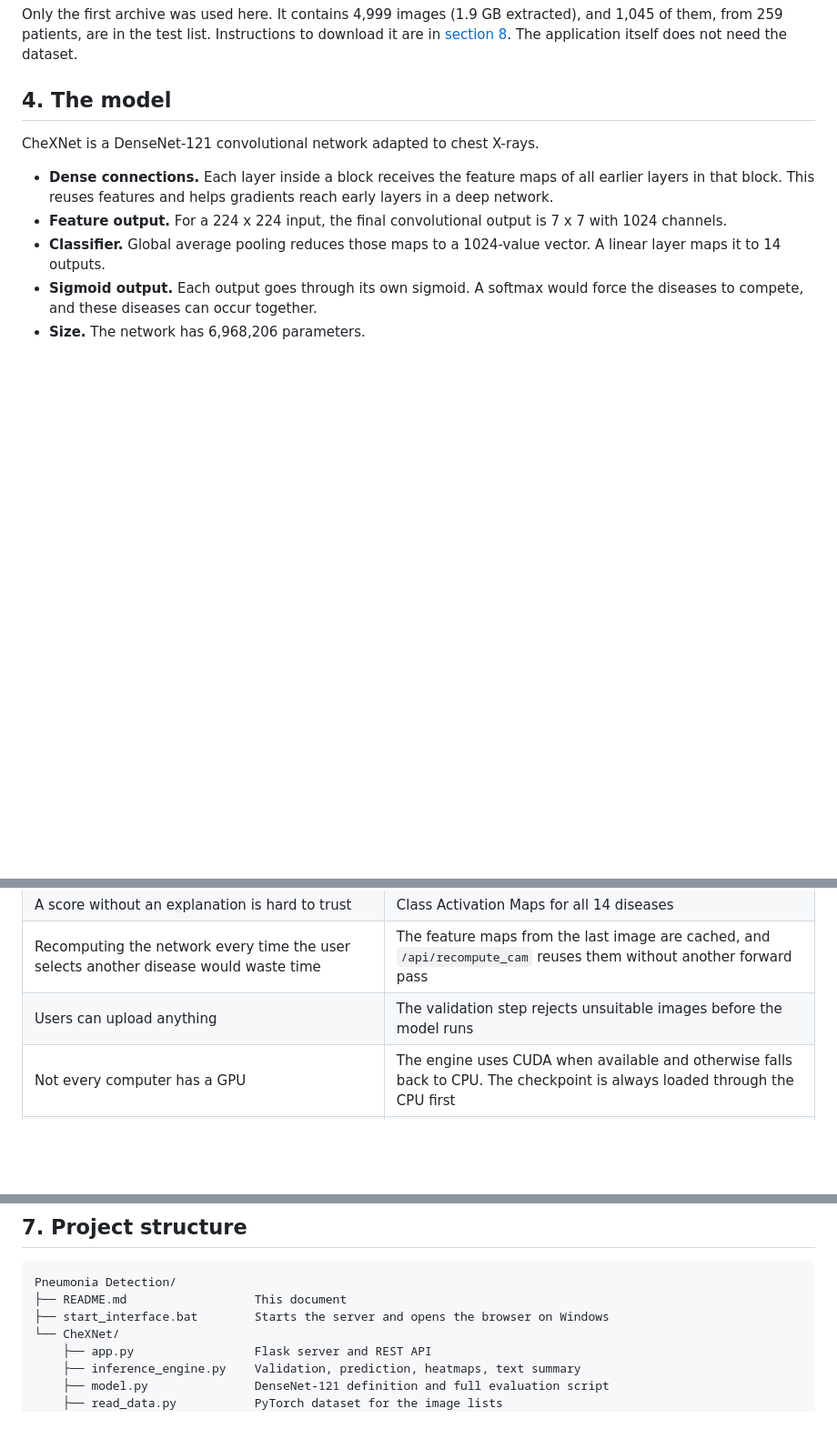
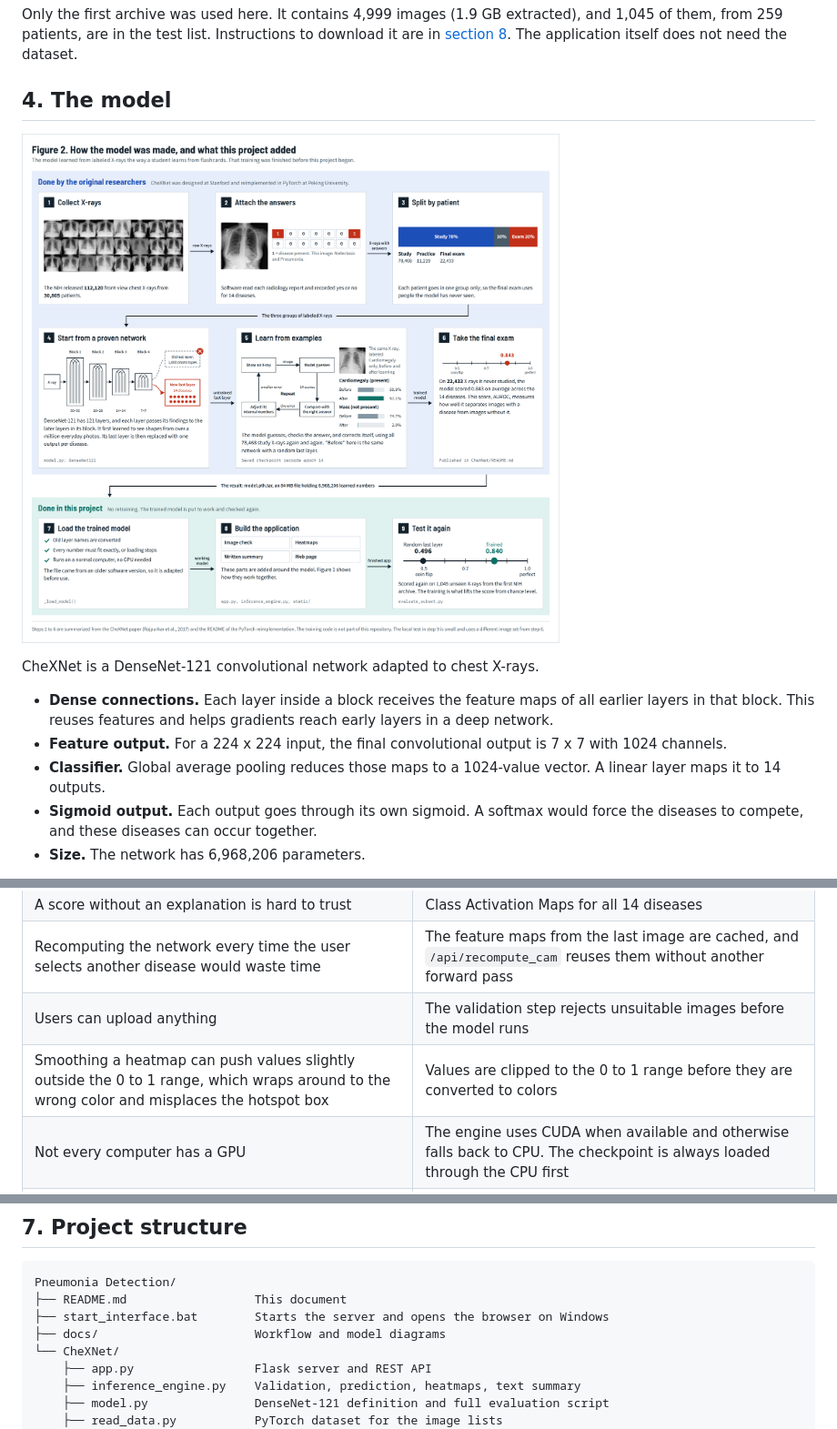
Before and after one commit to MughalAhmed430/Pneumonia-Detection, a Markdown page: README.md, 3 parts joined by grey strips. Shown at 91% size. GitHub-like rendering; pictures changed too: docs/model_creation_diagram.png (added); blank space fills up the shorter version.

Commit message:
workflow diagram

```diff
--- a/README.md
+++ b/README.md
@@ -109,6 +111,8 @@ The full image set is about 42 GB across 12 archives, so the images are not stor
 Only the first archive was used here. It contains 4,999 images (1.9 GB extracted), and 1,045 of them, from 259 patients, are in the test list. Instructions to download it are in [section 8](#optional-download-the-dataset). The application itself does not need the dataset.
 
 ## 4. The model
+
+![How the model was made and what this project added](docs/model_creation_diagram.png)
 
 CheXNet is a DenseNet-121 convolutional network adapted to chest X-rays.
 
@@ -190,6 +194,7 @@ Here `f_k` is feature map `k` and `w_c,k` is the classifier weight connecting it
 | A score without an explanation is hard to trust | Class Activation Maps for all 14 diseases |
 | Recomputing the network every time the user selects another disease would waste time | The feature maps from the last image are cached, and `/api/recompute_cam` reuses them without another forward pass |
 | Users can upload anything | The validation step rejects unsuitable images before the model runs |
+| Smoothing a heatmap can push values slightly outside the 0 to 1 range, which wraps around to the wrong color and misplaces the hotspot box | Values are clipped to the 0 to 1 range before they are converted to colors |
 | Not every computer has a GPU | The engine uses CUDA when available and otherwise falls back to CPU. The checkpoint is always loaded through the CPU first |
 | The dataset is too large for Git and for a quick setup | Images are ignored by Git, and the application works without them |
 | Demo images must not be images the model was trained on | All five presets come from `test_list.txt` (see below) |
@@ -205,6 +210,7 @@ Each preset is the first image in `test_list.txt`, within the first archive, tha
 Pneumonia Detection/
 ├── README.md                  This document
 ├── start_interface.bat        Starts the server and opens the browser on Windows
+├── docs/                      Workflow and model diagrams
 └── CheXNet/
     ├── app.py                 Flask server and REST API
     ├── inference_engine.py    Validation, prediction, heatmaps, text summary
```
Also changed, not shown: other parts of README.md (+4 -0 lines), 3 other files.
